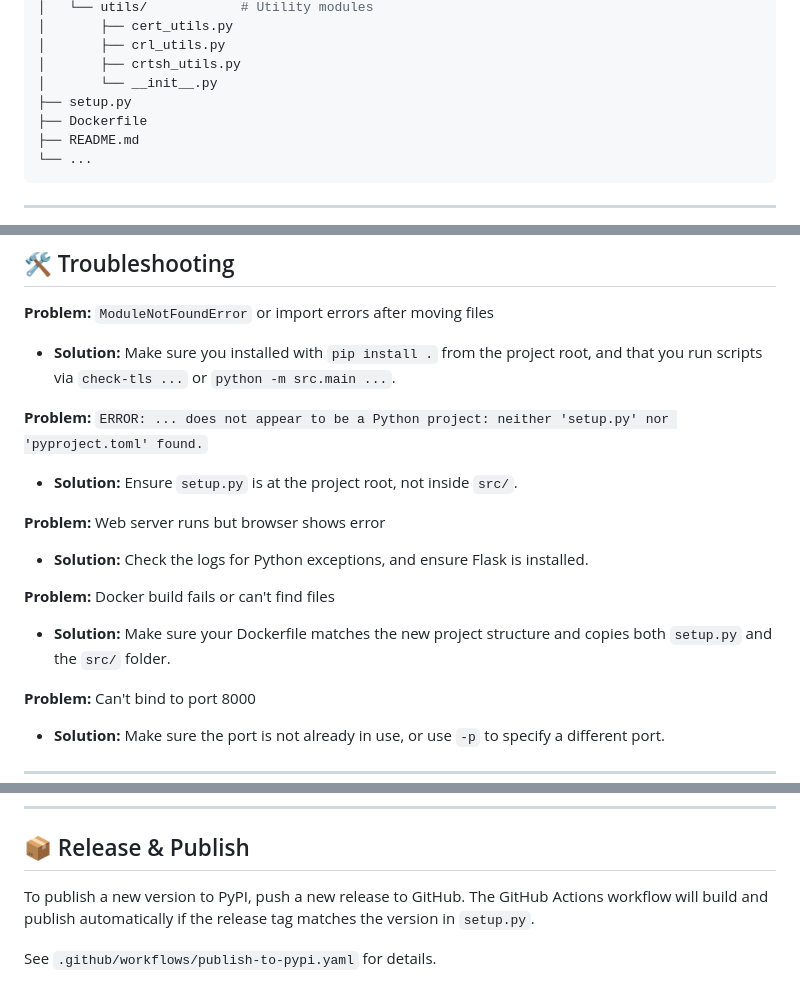
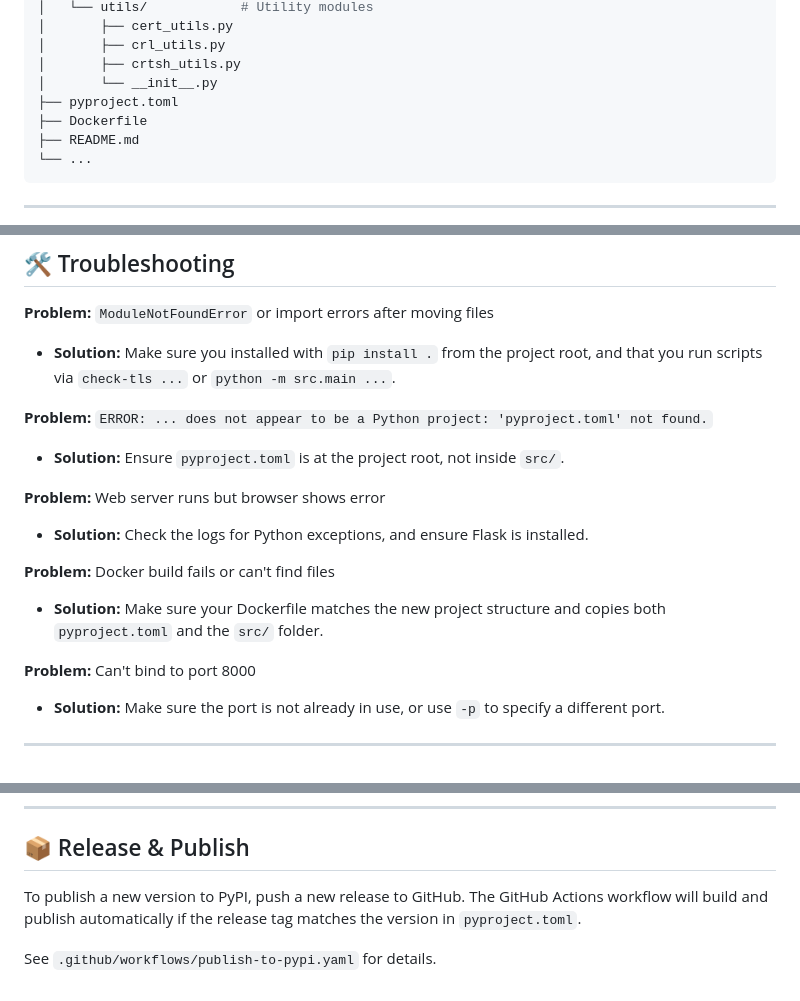
Before and after one commit to obeone/check-tls, a Markdown page: README.md, 3 parts joined by grey strips. Drawn GitHub-style.

Commit message:
docs: prefer pyproject references

```diff
--- a/README.md
+++ b/README.md
@@ -243,7 +243,7 @@ check-tls/
 │       ├── crl_utils.py
 │       ├── crtsh_utils.py
 │       └── __init__.py
-├── setup.py
+├── pyproject.toml
 ├── Dockerfile
 ├── README.md
 └── ...
@@ -279,9 +279,9 @@ A: By default, logs print to the console. Use `-l DEBUG` for more detail.
 
 - **Solution:** Make sure you installed with `pip install .` from the project root, and that you run scripts via `check-tls ...` or `python -m src.main ...`.
 
-**Problem:** `ERROR: ... does not appear to be a Python project: neither 'setup.py' nor 'pyproject.toml' found.`
+**Problem:** `ERROR: ... does not appear to be a Python project: 'pyproject.toml' not found.`
 
-- **Solution:** Ensure `setup.py` is at the project root, not inside `src/`.
+- **Solution:** Ensure `pyproject.toml` is at the project root, not inside `src/`.
 
 **Problem:** Web server runs but browser shows error
 
@@ -289,7 +289,7 @@ A: By default, logs print to the console. Use `-l DEBUG` for more detail.
 
 **Problem:** Docker build fails or can't find files
 
-- **Solution:** Make sure your Dockerfile matches the new project structure and copies both `setup.py` and the `src/` folder.
+- **Solution:** Make sure your Dockerfile matches the new project structure and copies both `pyproject.toml` and the `src/` folder.
 
 **Problem:** Can't bind to port 8000
 
@@ -320,6 +320,6 @@ MIT License © Grégoire Compagnon (obeone)
 
 ## 📦 Release & Publish
 
-To publish a new version to PyPI, push a new release to GitHub. The GitHub Actions workflow will build and publish automatically if the release tag matches the version in `setup.py`.
+To publish a new version to PyPI, push a new release to GitHub. The GitHub Actions workflow will build and publish automatically if the release tag matches the version in `pyproject.toml`.
 
 See `.github/workflows/publish-to-pypi.yaml` for details.
```
